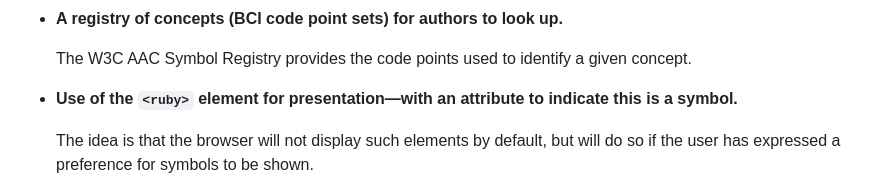
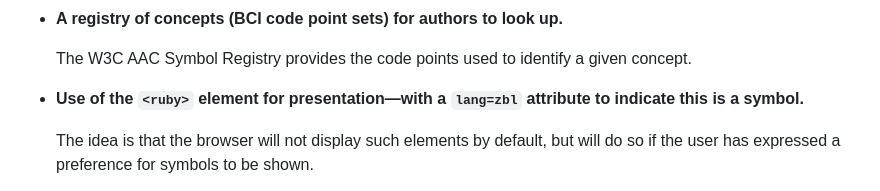
Before and after one commit to w3c/adapt, a Markdown page: explainers/symbols.md, the part around the change. Drawn GitHub-style.

Commit message:
Apply suggestion from @lwolberg

```diff
--- a/explainers/symbols.md
+++ b/explainers/symbols.md
@@ -74,7 +74,7 @@ We're working closely with BCI on this approach, which is comprised of the follo
 
   The W3C AAC Symbol Registry provides the code points used to identify a given concept.
 
-* **Use of the `<ruby>` element for presentation&mdash;with an attribute to indicate this is a symbol.**
+* **Use of the `<ruby>` element for presentation&mdash;with a `lang=zbl` attribute to indicate this is a symbol.**
 
   The idea is that the browser will not display such elements by default, but will do so if the user has expressed a preference for symbols to be shown.
 
```
